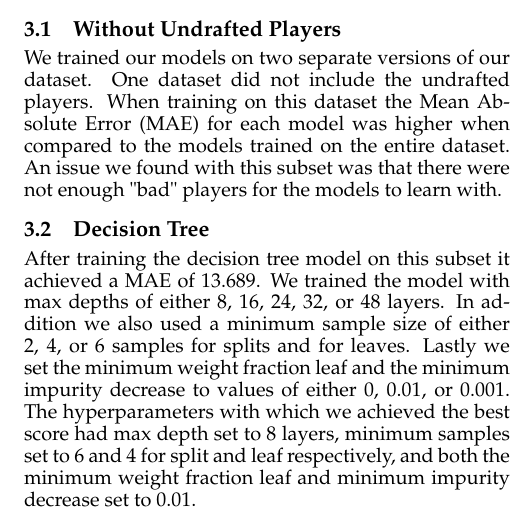
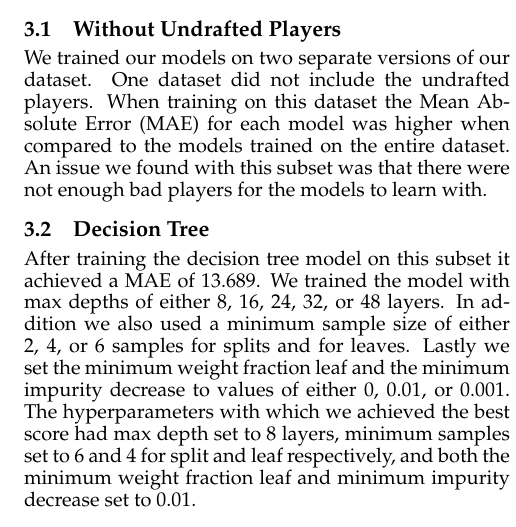
Before and after one commit to KevinHillyard/NBA_Draft_Projections_Project, a LaTeX problem sheet (report/latex_example/ijcai09.tex): part of one column of page 2 of 3, cut so that both start at the same text. Compiled offline with pdfLaTeX.

Commit message:
Fixed typo

```diff
--- a/report/latex_example/ijcai09.tex
+++ b/report/latex_example/ijcai09.tex
@@ -186,7 +186,7 @@ exhaustively searched to find the best results, as recorded in Table
 We trained our models on two separate versions of our dataset. One dataset did not include
 the undrafted players. When training on this dataset the Mean Absolute Error (MAE) for each model was higher
 when compared to the models trained on the entire dataset. An issue we found with this subset was that there
-were not enough "bad" players for the models to learn with.
+were not enough bad players for the models to learn with.
 \subsection{Decision Tree}
 After training the decision tree model on this subset it achieved a MAE of 13.689.
 We trained the model with max depths of either 8, 16, 24, 32, or 48 layers. In addition we also used a minimum sample size of either 2, 4, or 6 samples
```
